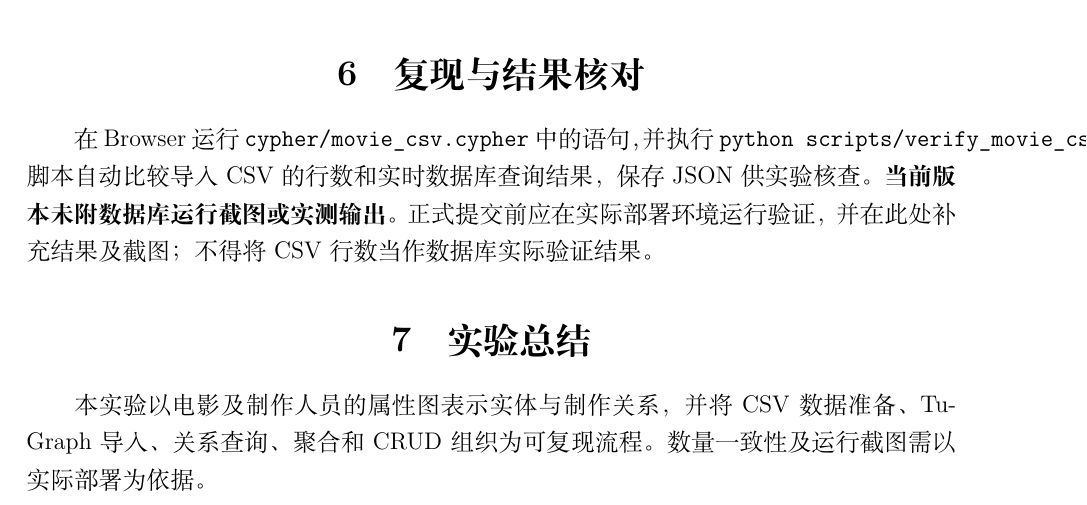
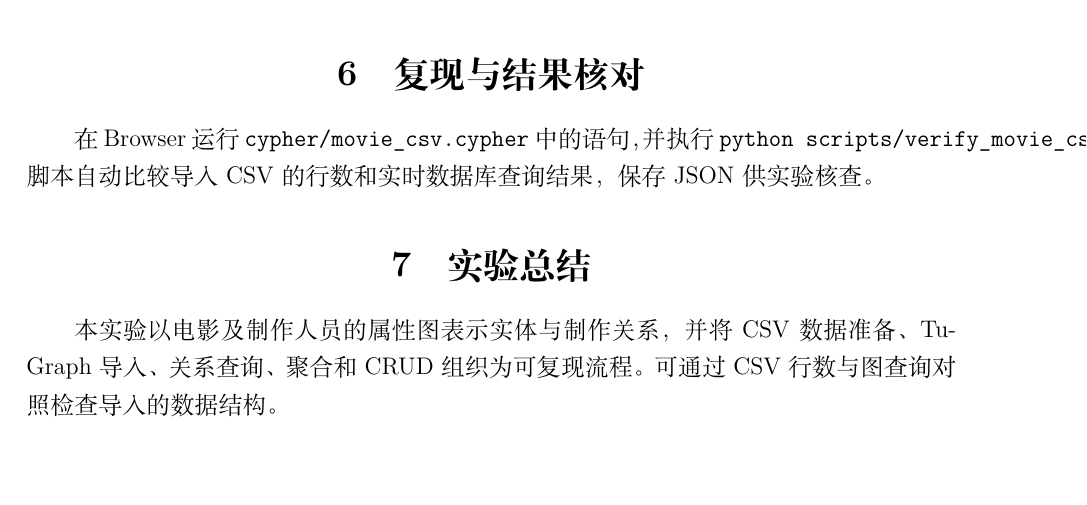
Before and after one commit to MuonChaser/tugraph-homework-1, a LaTeX document (latex/main.tex): part of page 3 of 3, cut so that both start at the same text, the shorter picture padded with empty space. Compiled offline with XeLaTeX; a missing font is replaced by an installed copy or a similar font.

```diff
--- a/latex/main.tex
+++ b/latex/main.tex
@@ -36,7 +36,6 @@
 建立主键为 -999999 的临时 Movie 节点，再读取、更新其 title、删除并检查剩余数量。该临时记录不属于原始电影数据，在操作结束后应为 0。
 \section{复现与结果核对}
 在 Browser 运行 \texttt{cypher/movie\_csv.cypher} 中的语句，并执行 \texttt{python scripts/verify\_movie\_csv.py}。脚本自动比较导入 CSV 的行数和实时数据库查询结果，保存 JSON 供实验核查。
-\textbf{当前版本未附数据库运行截图或实测输出。} 正式提交前应在实际部署环境运行验证，并在此处补充结果及截图；不得将 CSV 行数当作数据库实际验证结果。
 \section{实验总结}
-本实验以电影及制作人员的属性图表示实体与制作关系，并将 CSV 数据准备、TuGraph 导入、关系查询、聚合和 CRUD 组织为可复现流程。数量一致性及运行截图需以实际部署为依据。
+本实验以电影及制作人员的属性图表示实体与制作关系，并将 CSV 数据准备、TuGraph 导入、关系查询、聚合和 CRUD 组织为可复现流程。可通过 CSV 行数与图查询对照检查导入的数据结构。
 \end{document}
```
